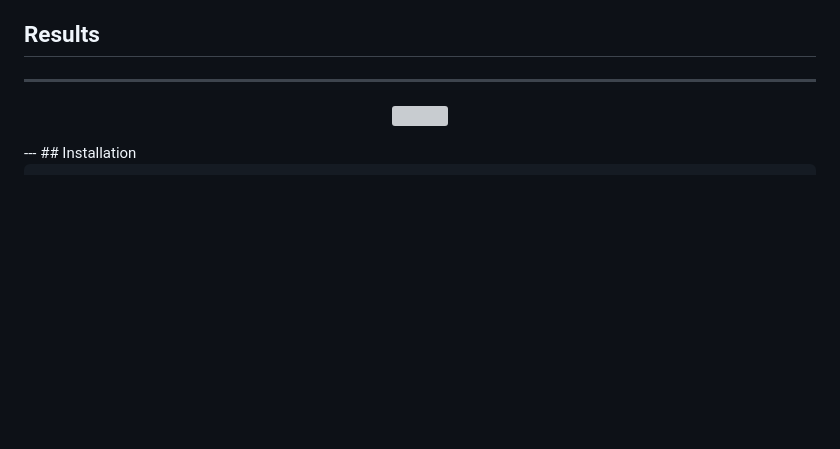
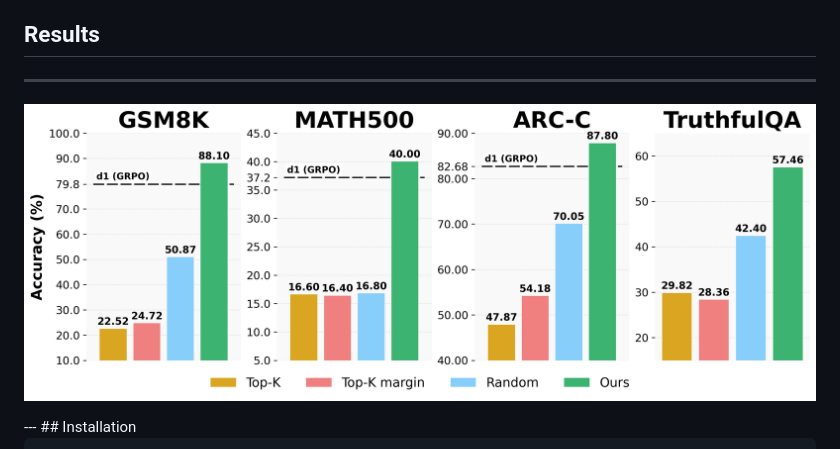
Before and after one commit to junos-ai-org/hex, a Markdown page: README.md, the part around the change. Rendered like a GitHub page; pictures changed too: assets/figure_1.png (added); blank space fills up the shorter version; grey boxes are pictures that could not be loaded.

Commit message:
readme debug

```diff
--- a/README.md
+++ b/README.md
@@ -42,7 +42,7 @@ in which masking is performed plays a critical role in determining performance d
 ## Results
 ---
 <p align="center">
-  <img src="assets/figure_1.pdf"/>
+  <img src="assets/figure_1.png"/>
 </p>
 ---
 ## Installation
```
Also changed, not shown: 1 other file.
